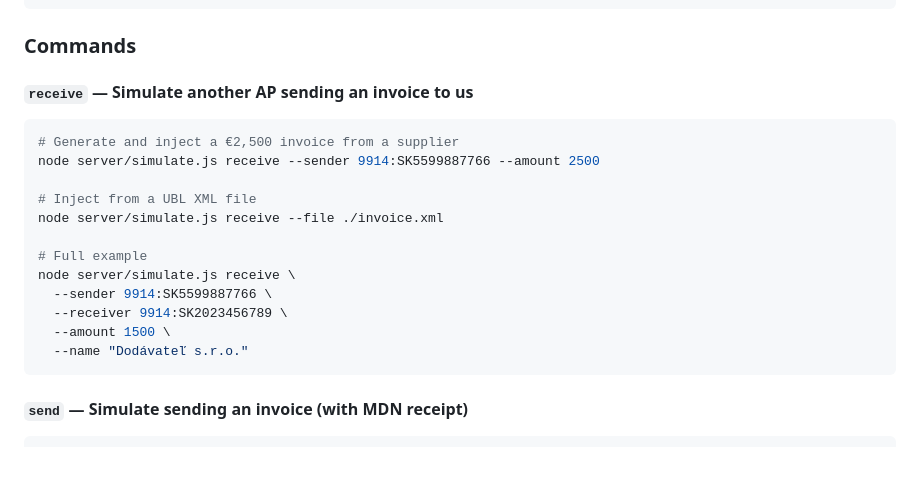
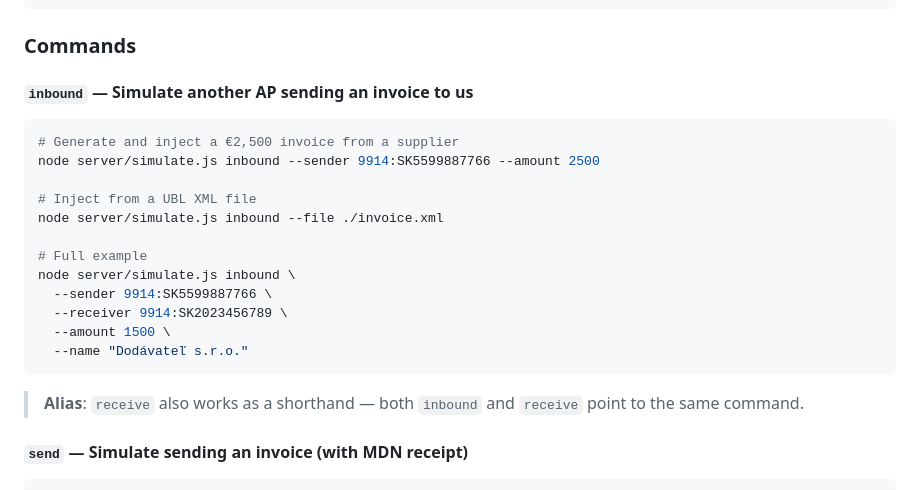
Before and after one commit to Majko/peppol-ap, a Markdown page: README.md, the part around the change. GitHub-like rendering; blank space fills up the shorter version.

Commit message:
docs: update CLI command name from receive to inbound (with alias note)

````diff
--- a/README.md
+++ b/README.md
@@ -122,22 +122,25 @@ node server/simulate.js <command> [options]
 
 ### Commands
 
-#### `receive` — Simulate another AP sending an invoice to us
+#### `inbound` — Simulate another AP sending an invoice to us
 
 ```bash
 # Generate and inject a €2,500 invoice from a supplier
-node server/simulate.js receive --sender 9914:SK5599887766 --amount 2500
+node server/simulate.js inbound --sender 9914:SK5599887766 --amount 2500
 
 # Inject from a UBL XML file
-node server/simulate.js receive --file ./invoice.xml
+node server/simulate.js inbound --file ./invoice.xml
 
 # Full example
-node server/simulate.js receive \
+node server/simulate.js inbound \
   --sender 9914:SK5599887766 \
   --receiver 9914:SK2023456789 \
   --amount 1500 \
   --name "Dodávateľ s.r.o."
 ```
+
+> **Alias**: `receive` also works as a shorthand — both `inbound` and `receive`
+> point to the same command.
 
 #### `send` — Simulate sending an invoice (with MDN receipt)
 
````
